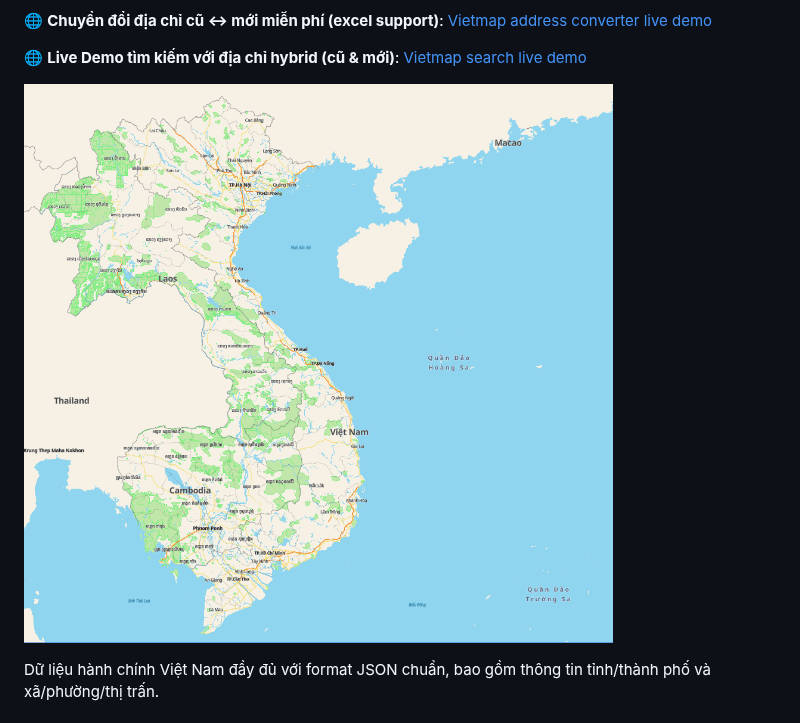
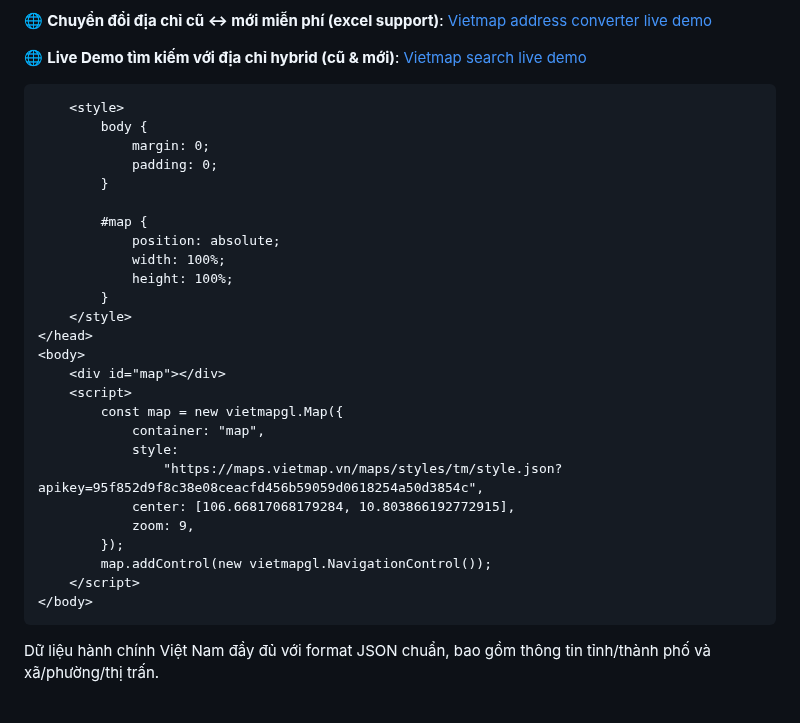
Before and after one commit to vietmap-company/vietnam_administrative_address, a Markdown page: README.md, the part around the change. GitHub-like rendering.

Commit message:
feat: update readme

```diff
--- a/README.md
+++ b/README.md
@@ -14,7 +14,42 @@
 🌐 **Live Demo tìm kiếm với địa chỉ hybrid (cũ & mới)**: [Vietmap search live demo](https://tools.vietmap.vn/staging/)
 
 
-![Preview](./images/new_boundary.png)
+<!DOCTYPE html>
+<html lang="en">
+	<head>
+		<meta charset="UTF-8" />
+		<meta name="viewport" content="width=device-width, initial-scale=1.0" />
+		<title>Map</title>
+		<link rel='stylesheet' href='https://unpkg.com/@vietmap/vietmap-gl-js@6.0.1/dist/vietmap-gl.css' />
+		<script src='https://unpkg.com/@vietmap/vietmap-gl-js@6.0.1/dist/vietmap-gl.js'></script>
+
+		<style>
+			body {
+				margin: 0;
+				padding: 0;
+			}
+
+			#map {
+				position: absolute;
+				width: 100%;
+				height: 100%;
+			}
+		</style>
+	</head>
+	<body>
+		<div id="map"></div>
+		<script>
+			const map = new vietmapgl.Map({
+				container: "map",
+				style:
+					"https://maps.vietmap.vn/maps/styles/tm/style.json?apikey=95f852d9f8c38e08ceacfd456b59059d0618254a50d3854c",
+				center: [106.66817068179284, 10.803866192772915],
+				zoom: 9,
+			});
+			map.addControl(new vietmapgl.NavigationControl());
+		</script>
+	</body>
+ </html>
 
 
 
```
